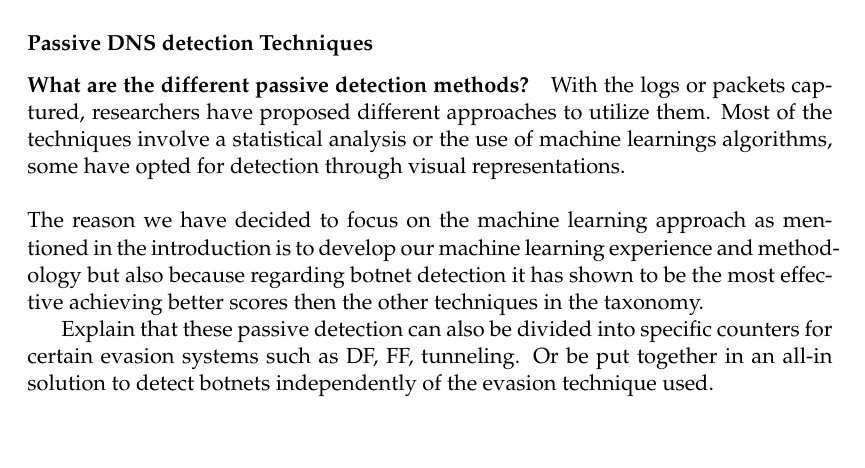
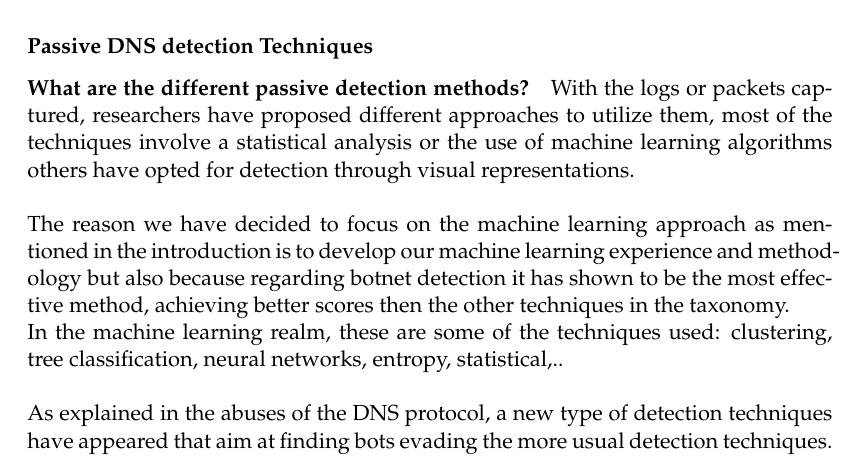
Before and after one commit to gtionogu/MasterThesisReport, a LaTeX thesis (memoire.tex, which reads Chapters/Chapter2.tex): part of page 44 of 67, cut so that both start at the same text. Compiled offline with pdfLaTeX.

Commit message:
end of taxonomy

```diff
--- a/Chapters/Chapter2.tex
+++ b/Chapters/Chapter2.tex
@@ -552,13 +552,13 @@ Let us now analyze the particularities of the DNS protocol and more particularly
 %TODO: The part that our study focus on because "explain a valid reason for this part having more weight then the other ones, explain that our study could be a model combining different steps of the classification."
 
 \paragraph{What are the different passive detection methods?}
-With the logs or packets captured, researchers have proposed different approaches to utilize them. Most of the techniques involve a statistical analysis or the use of machine learnings algorithms, some have opted for detection through visual representations.
+With the logs or packets captured, researchers have proposed different approaches to utilize them, most of the techniques involve a statistical analysis or the use of machine learning algorithms others have opted for detection through visual representations.
 \\\\
-The reason we have decided to focus on the machine learning approach as mentioned in the introduction is to develop our machine learning experience and methodology but also because regarding botnet detection it has shown to be the most effective achieving better scores then the other techniques in the taxonomy.
-
-%%%%%%% IMHERE
-Explain that these passive detection can also be divided into specific counters for certain evasion systems such as DF, FF, tunneling. Or be put together in an all-in solution to detect botnets independently of the evasion technique used.
-%%%%%%
+The reason we have decided to focus on the machine learning approach as mentioned in the introduction is to develop our machine learning experience and methodology but also because regarding botnet detection it has shown to be the most effective method, achieving better scores then the other techniques in the taxonomy.
+\\
+In the machine learning realm, these are some of the techniques used: clustering, tree classification, neural networks, entropy, statistical,..
+\\\\
+As explained in the abuses of the DNS protocol, a new type of detection techniques have appeared that aim at finding bots evading the more usual detection techniques.
 
 \subsubsection{research review}
 Now that we know the techniques used by Botmaster to set their botnets into certain topologies and evading the best they can current detection systems. We are now presenting the research papers that have tried to detect botnets using these different evasion techniques.
```
